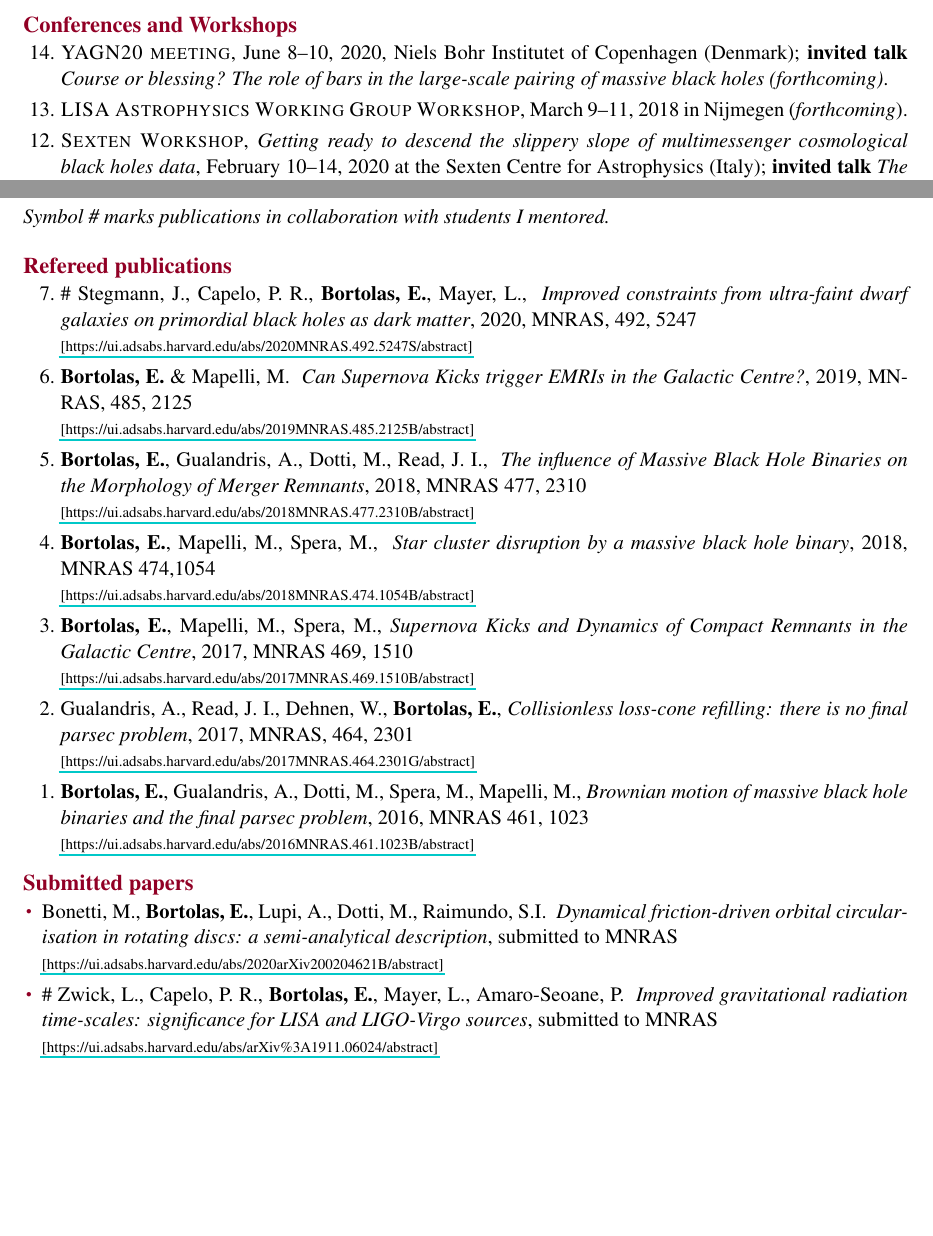
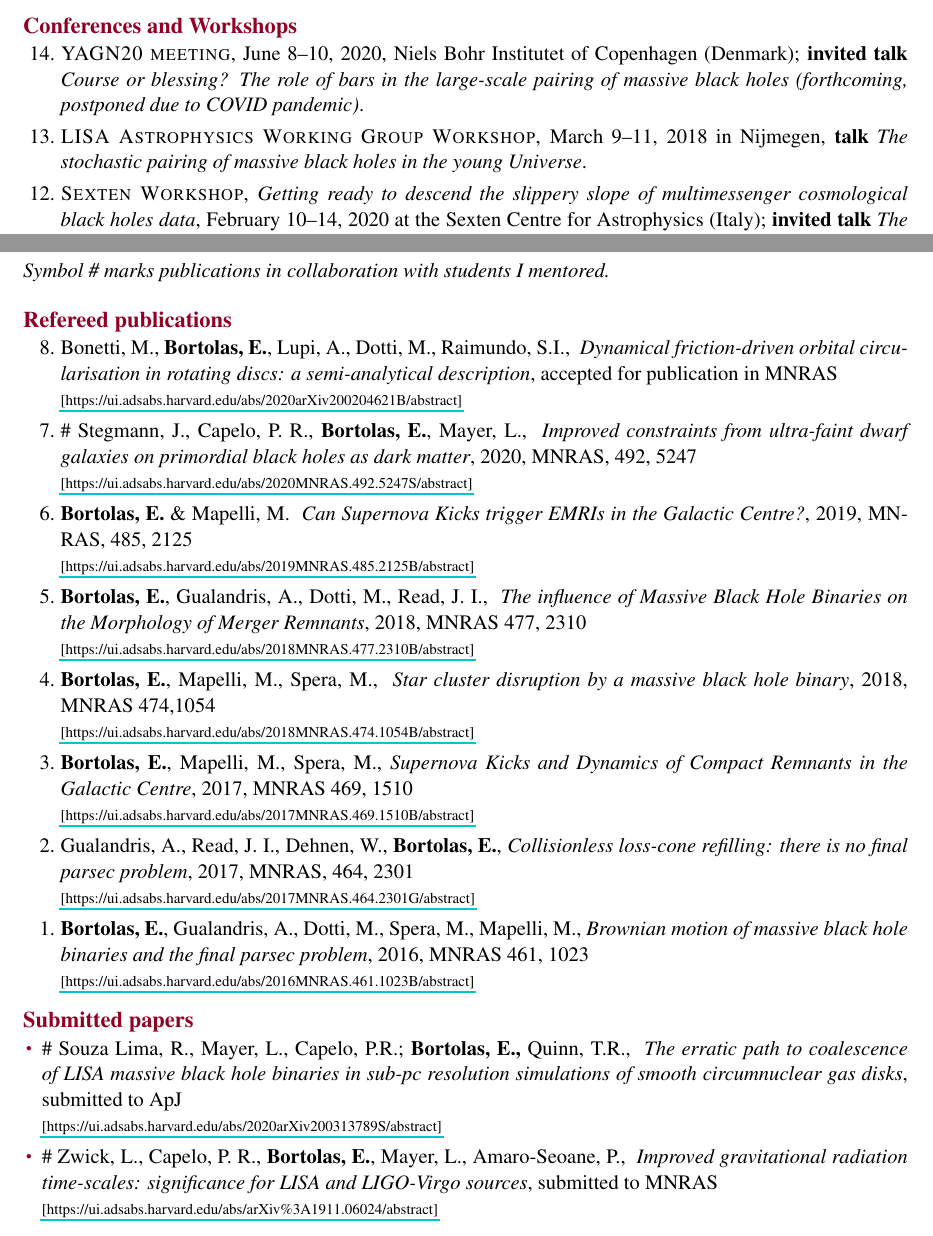
Before and after one commit to ebortolas/CV_publ, a LaTeX document (main.tex, which reads cv.tex, publ.tex): two parts of pages 2 and 4 of 4 before the commit and two parts of pages 2 and 5 of 6 after it, joined at a grey line, cut so that both start at the same text, the shorter picture padded with empty space. Compiled offline with pdfLaTeX.

Commit message:
Updates from Overleaf

```diff
--- a/cv.tex
+++ b/cv.tex
@@ -126,9 +126,9 @@
 %\setlength\itemsep{-1pt}
 
     \item \textsc{YAGN20 meeting}, June 8--10, 2020, Niels Bohr Institutet of Copenhagen (Denmark);  {\bf invited talk}  \textit{Course or blessing? The role of bars in the large-scale pairing of massive black holes}
-    \textit{(forthcoming)}.
+    \textit{(forthcoming, postponed due to COVID pandemic)}.
 
-        \item \textsc{LISA Astrophysics Working Group Workshop}, March 9--11, 2018 in  Nijmegen (\textit{forthcoming}).
+        \item \textsc{LISA Astrophysics Working Group Workshop}, March 9--11, 2018 in  Nijmegen,  {\bf talk} {\it The stochastic pairing of massive black holes in the young Universe}.
 
     \item \textsc{Sexten Workshop}, \textit{Getting ready to descend the slippery slope of multimessenger cosmological black holes data}, February 10--14, 2020 at the Sexten Centre for Astrophysics (Italy);  {\bf invited talk} \textit{The stochastic pairing of massive black hole binaries in the young Universe}.
 
--- a/publ.tex
+++ b/publ.tex
@@ -13,6 +13,8 @@
 \subsection*{ Refereed publications}
 
 \begin{etaremune}
+
+\item   Bonetti, M., \textbf{Bortolas, E.}, Lupi, A., Dotti, M., Raimundo, S.I., { \it Dynamical friction-driven orbital circularisation in rotating discs: a semi-analytical description}, accepted for publication in MNRAS \\ \href{https://ui.adsabs.harvard.edu/abs/2020arXiv200204621B/abstract}{\scriptsize [https://ui.adsabs.harvard.edu/abs/2020arXiv200204621B/abstract]}
 
 \item  \# Stegmann, J., Capelo, P. R.,  {\bf Bortolas, E.}, Mayer, L., { \it Improved constraints from ultra-faint dwarf galaxies on primordial black holes as dark matter}, 2020, MNRAS, 492, 5247\\ \href{https://ui.adsabs.harvard.edu/abs/2020MNRAS.492.5247S/abstract}{\scriptsize [https://ui.adsabs.harvard.edu/abs/2020MNRAS.492.5247S/abstract]}
 
@@ -38,9 +40,13 @@
 \begin{itemize}
 \setlength\itemsep{-1pt}
 
-\item   Bonetti, M., \textbf{Bortolas, E.}, Lupi, A., Dotti, M., Raimundo, S.I. { \it Dynamical friction-driven orbital circularisation in rotating discs: a semi-analytical description}, submitted to MNRAS \\ \href{https://ui.adsabs.harvard.edu/abs/2020arXiv200204621B/abstract}{\scriptsize [https://ui.adsabs.harvard.edu/abs/2020arXiv200204621B/abstract]}
 
-\item  \# Zwick, L., Capelo, P. R., \textbf{Bortolas, E.}, Mayer, L., Amaro-Seoane, P. { \it Improved gravitational radiation time-scales: significance for LISA and LIGO-Virgo sources}, submitted to MNRAS \\ \href{https://ui.adsabs.harvard.edu/abs/arXiv\%3A1911.06024/abstract}{\scriptsize [https://ui.adsabs.harvard.edu/abs/arXiv\%3A1911.06024/abstract]}
+
+
+\item  \# Souza Lima, R., Mayer, L., Capelo, P.R.; \textbf{Bortolas, E.,} Quinn, T.R., { \it The erratic path to coalescence of LISA massive black hole binaries in sub-pc resolution simulations of smooth circumnuclear gas disks}, submitted to ApJ \\ \href{https://ui.adsabs.harvard.edu/abs/2020arXiv200313789S/abstract}{\scriptsize [https://ui.adsabs.harvard.edu/abs/2020arXiv200313789S/abstract]}
+
+
+\item  \# Zwick, L., Capelo, P. R., \textbf{Bortolas, E.}, Mayer, L., Amaro-Seoane, P., { \it Improved gravitational radiation time-scales: significance for LISA and LIGO-Virgo sources}, submitted to MNRAS \\ \href{https://ui.adsabs.harvard.edu/abs/arXiv\%3A1911.06024/abstract}{\scriptsize [https://ui.adsabs.harvard.edu/abs/arXiv\%3A1911.06024/abstract]}
 \end{itemize}
 
 
```
